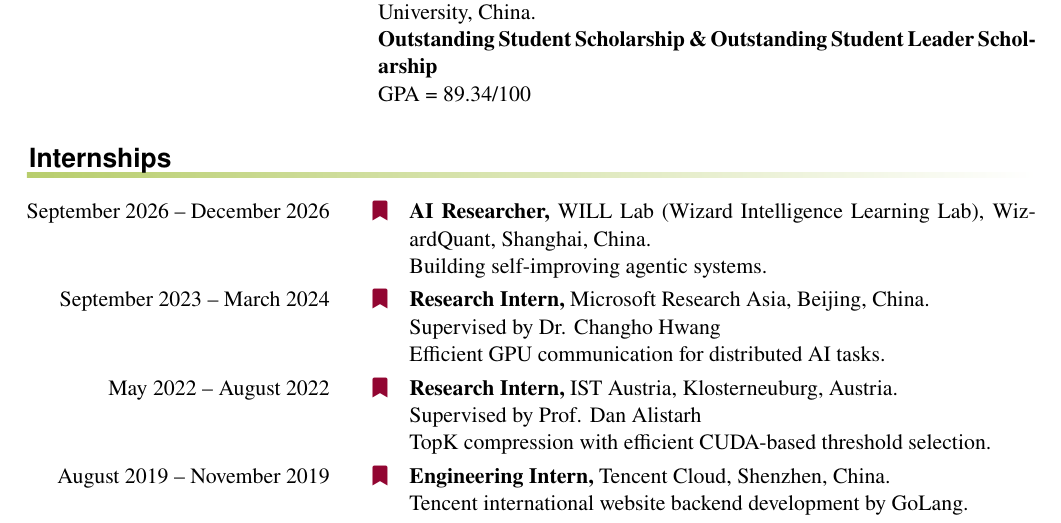
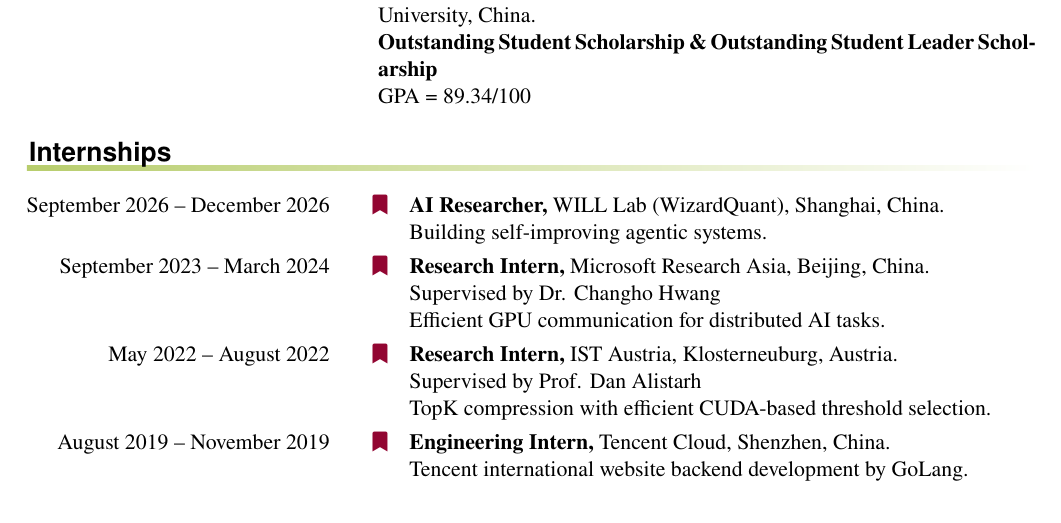
Before and after one commit to JihaoXin/Jihao_CV, a LaTeX CV (cv-jihao.tex, which reads employment.tex): part of page 1 of 2, cut so that both start at the same text. Compiled offline with pdfLaTeX.

Commit message:
Shorten WILL entry to avoid hyphenating WizardQuant
Co-Authored-By: Claude Fable 5.1 <noreply@anthropic.com>
Claude-Session: https://claude.ai/code/session_0112GYwbNQMisrvhpRYmuzXj

```diff
--- a/employment.tex
+++ b/employment.tex
@@ -1,6 +1,6 @@
 \begin{rubric}{Internships}
 \entry*[September 2026 -- December 2026]%
-	\textbf{AI Researcher,} WILL Lab (Wizard Intelligence Learning Lab), WizardQuant, Shanghai, China.
+	\textbf{AI Researcher,} WILL Lab (\mbox{WizardQuant}), Shanghai, China.
 	\par Building self-improving agentic systems.
 %
 \entry*[September 2023 -- March 2024]%
```
